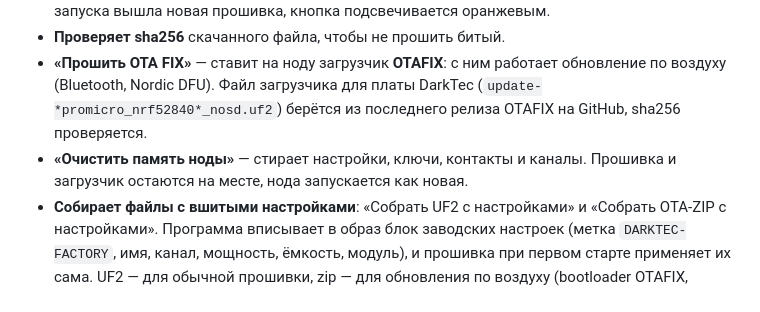
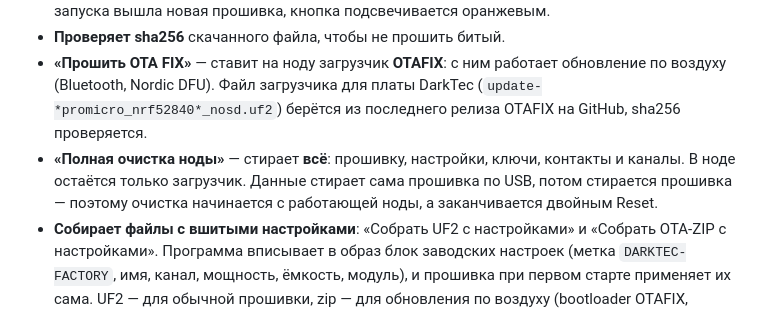
Before and after one commit to MacMillan25/DarkFlasher, a Markdown page: README.md, the part around one of its changes. Rendered like a GitHub page.

```diff
--- a/README.md
+++ b/README.md
@@ -14,8 +14,9 @@
 - **«Прошить OTA FIX»** — ставит на ноду загрузчик **OTAFIX**: с ним работает обновление по воздуху
   (Bluetooth, Nordic DFU). Файл загрузчика для платы DarkTec (`update-*promicro_nrf52840*_nosd.uf2`)
   берётся из последнего релиза OTAFIX на GitHub, sha256 проверяется.
-- **«Очистить память ноды»** — стирает настройки, ключи, контакты и каналы. Прошивка и загрузчик
-  остаются на месте, нода запускается как новая.
+- **«Полная очистка ноды»** — стирает **всё**: прошивку, настройки, ключи, контакты и каналы.
+  В ноде остаётся только загрузчик. Данные стирает сама прошивка по USB, потом стирается
+  прошивка — поэтому очистка начинается с работающей ноды, а заканчивается двойным Reset.
 - **Собирает файлы с вшитыми настройками**: «Собрать UF2 с настройками» и «Собрать OTA-ZIP с настройками». Программа
   вписывает в образ блок заводских настроек (метка `DARKTEC-FACTORY`, имя, канал, мощность,
   ёмкость, модуль), и прошивка при первом старте применяет их сама. UF2 — для обычной
```
Also changed, not shown: other parts of README.md (+27 -11 lines), RELEASE-1.5.md (+14 -13 lines), preview.png, 3 other files.
